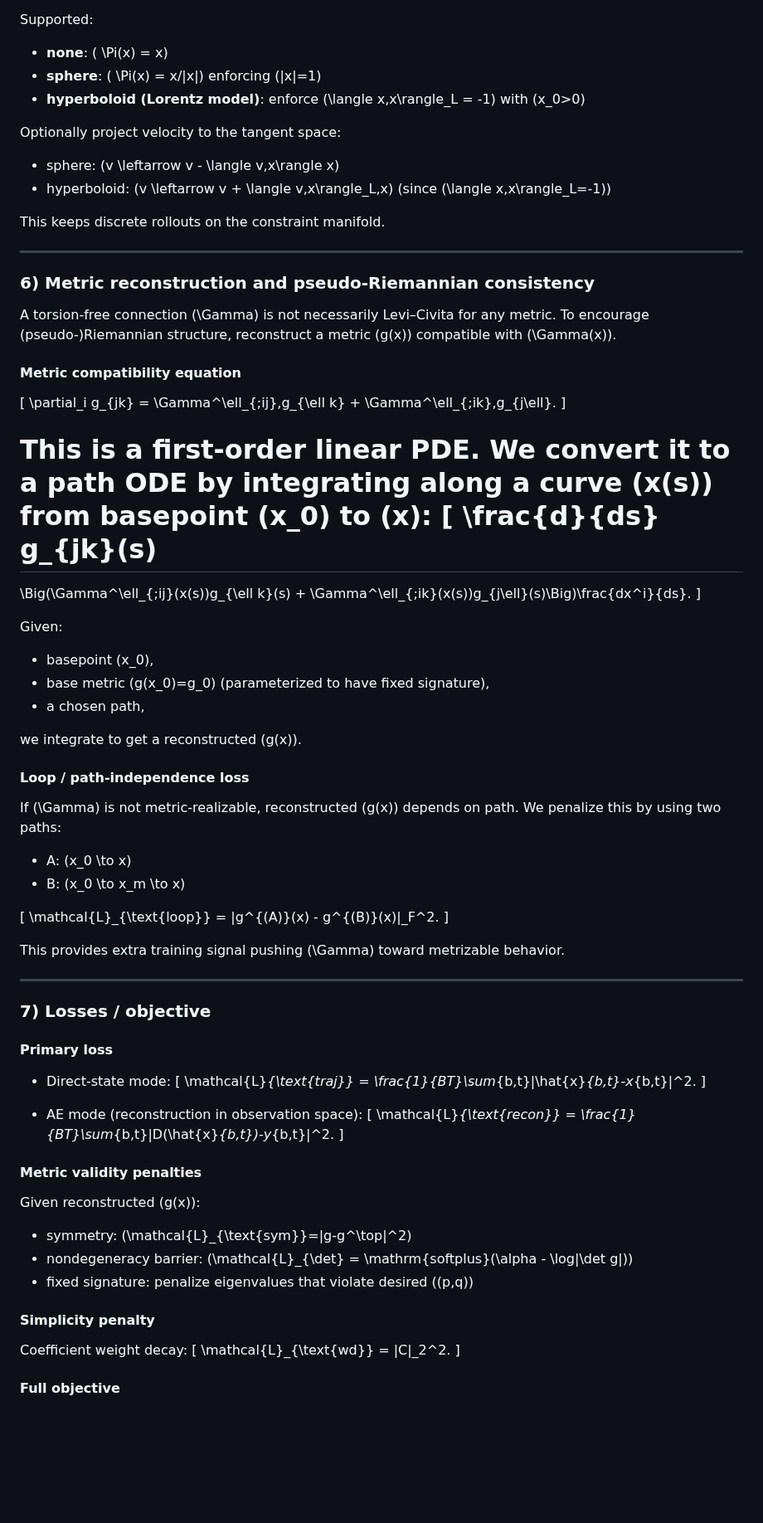
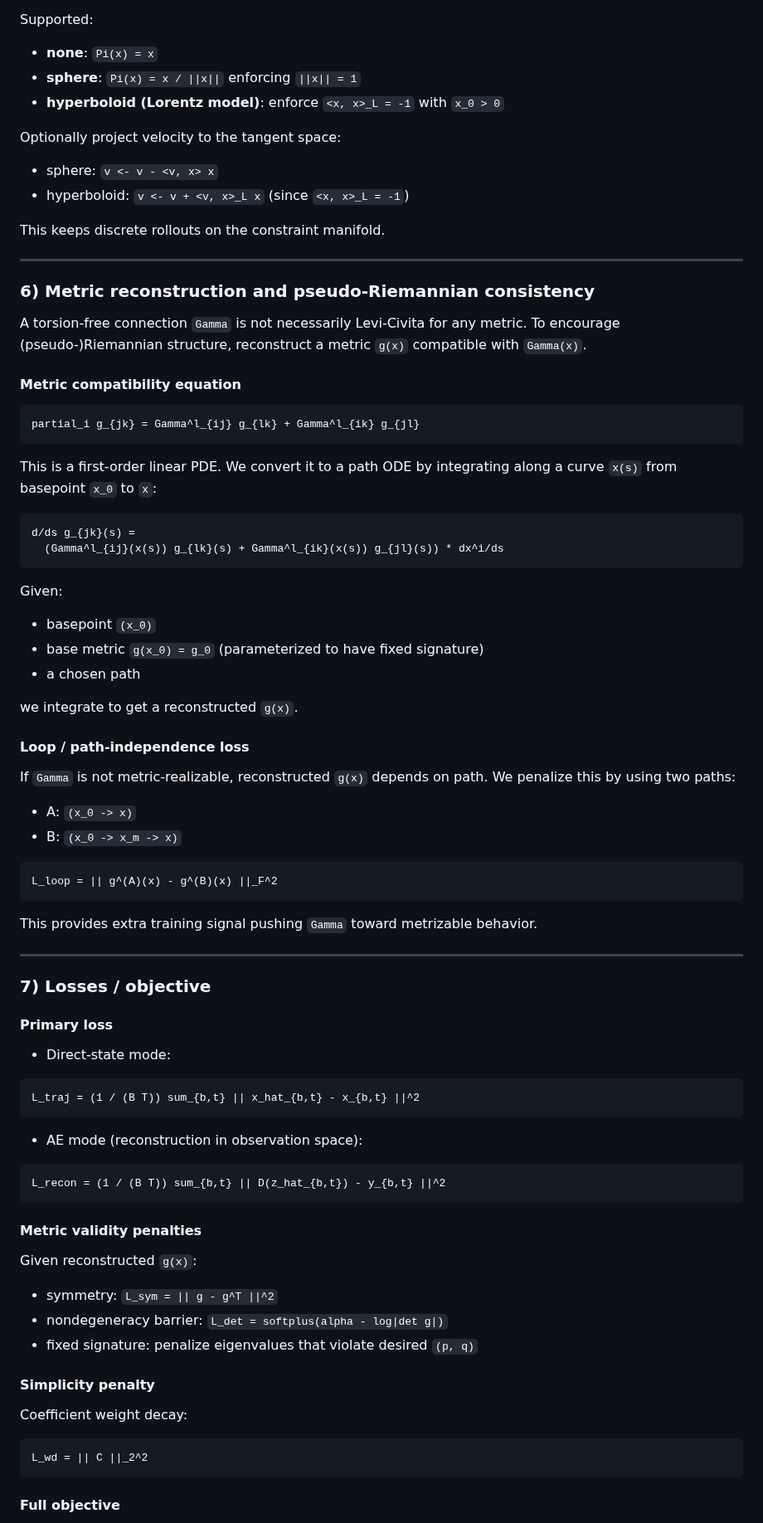
Before and after one commit to Mihir-Null/PolyChristoffelNet, a Markdown page: README.md, the part around one of its changes. Shown at 83% size. Drawn GitHub-style; blank space fills up the shorter version.

Commit message:
corrected readme formatting (I'll have codex add in patch notes l8r)

````diff
--- a/README.md
+++ b/README.md
@@ -175,14 +180,12 @@ x \leftarrow \Pi_{\mathcal{M}}(x).
 
 Supported:
-
-* **none**: ( \Pi(x) = x)
-* **sphere**: ( \Pi(x) = x/|x|) enforcing (|x|=1)
-* **hyperboloid (Lorentz model)**: enforce (\langle x,x\rangle_L = -1) with (x_0>0)
+* **none**: `Pi(x) = x`
+* **sphere**: `Pi(x) = x / ||x||` enforcing `||x|| = 1`
+* **hyperboloid (Lorentz model)**: enforce `<x, x>_L = -1` with `x_0 > 0`
 
 Optionally project velocity to the tangent space:
-
-* sphere: (v \leftarrow v - \langle v,x\rangle x)
-* hyperboloid: (v \leftarrow v + \langle v,x\rangle_L,x) (since (\langle x,x\rangle_L=-1))
+* sphere: `v <- v - <v, x> x`
+* hyperboloid: `v <- v + <v, x>_L x` (since `<x, x>_L = -1`)
 
 This keeps discrete rollouts on the constraint manifold.
 
@@ -190,42 +193,39 @@ This keeps discrete rollouts on the constraint manifold.
 
 ### 6) Metric reconstruction and pseudo-Riemannian consistency
 
-A torsion-free connection (\Gamma) is not necessarily Levi–Civita for any metric. To encourage (pseudo-)Riemannian structure, reconstruct a metric (g(x)) compatible with (\Gamma(x)).
+A torsion-free connection `Gamma` is not necessarily Levi-Civita for any metric. To encourage (pseudo-)Riemannian structure, reconstruct a metric `g(x)` compatible with `Gamma(x)`.
 
 #### Metric compatibility equation
 
-[
-\partial_i g_{jk} = \Gamma^\ell_{;ij},g_{\ell k} + \Gamma^\ell_{;ik},g_{j\ell}.
-]
+```
+partial_i g_{jk} = Gamma^l_{ij} g_{lk} + Gamma^l_{ik} g_{jl}
+```
 
-This is a first-order linear PDE. We convert it to a path ODE by integrating along a curve (x(s)) from basepoint (x_0) to (x):
-[
-\frac{d}{ds} g_{jk}(s)
-======================
-
-\Big(\Gamma^\ell_{;ij}(x(s))g_{\ell k}(s) + \Gamma^\ell_{;ik}(x(s))g_{j\ell}(s)\Big)\frac{dx^i}{ds}.
-]
+This is a first-order linear PDE. We convert it to a path ODE by integrating along a curve `x(s)` from basepoint `x_0` to `x`:
+```
+d/ds g_{jk}(s) =
+  (Gamma^l_{ij}(x(s)) g_{lk}(s) + Gamma^l_{ik}(x(s)) g_{jl}(s)) * dx^i/ds
+```
 
 Given:
+* basepoint `(x_0)`
+* base metric `g(x_0) = g_0` (parameterized to have fixed signature)
+* a chosen path
 
-* basepoint (x_0),
-* base metric (g(x_0)=g_0) (parameterized to have fixed signature),
-* a chosen path,
-
-we integrate to get a reconstructed (g(x)).
+we integrate to get a reconstructed `g(x)`.
 
 #### Loop / path-independence loss
 
-If (\Gamma) is not metric-realizable, reconstructed (g(x)) depends on path. We penalize this by using two paths:
+If `Gamma` is not metric-realizable, reconstructed `g(x)` depends on path. We penalize this by using two paths:
 
-* A: (x_0 \to x)
-* B: (x_0 \to x_m \to x)
+* A: `(x_0 -> x)`
+* B: `(x_0 -> x_m -> x)`
 
-[
-\mathcal{L}_{\text{loop}} = |g^{(A)}(x) - g^{(B)}(x)|_F^2.
-]
+```
+L_loop = || g^(A)(x) - g^(B)(x) ||_F^2
+```
 
-This provides extra training signal pushing (\Gamma) toward metrizable behavior.
+This provides extra training signal pushing `Gamma` toward metrizable behavior.
 
 ---
 
@@ -234,29 +234,28 @@ This provides extra training signal pushing (\Gamma) toward metrizable behavior.
 #### Primary loss
 
 * Direct-state mode:
-  [
-  \mathcal{L}*{\text{traj}} = \frac{1}{BT}\sum*{b,t}|\hat{x}*{b,t}-x*{b,t}|^2.
-  ]
+```
+L_traj = (1 / (B T)) sum_{b,t} || x_hat_{b,t} - x_{b,t} ||^2
+```
 
 * AE mode (reconstruction in observation space):
-  [
-  \mathcal{L}*{\text{recon}} = \frac{1}{BT}\sum*{b,t}|D(\hat{x}*{b,t})-y*{b,t}|^2.
-  ]
+```
+L_recon = (1 / (B T)) sum_{b,t} || D(z_hat_{b,t}) - y_{b,t} ||^2
+```
 
 #### Metric validity penalties
 
-Given reconstructed (g(x)):
-
-* symmetry: (\mathcal{L}_{\text{sym}}=|g-g^\top|^2)
-* nondegeneracy barrier: (\mathcal{L}_{\det} = \mathrm{softplus}(\alpha - \log|\det g|))
-* fixed signature: penalize eigenvalues that violate desired ((p,q))
+Given reconstructed `g(x)`:
+* symmetry: `L_sym = || g - g^T ||^2`
+* nondegeneracy barrier: `L_det = softplus(alpha - log|det g|)`
+* fixed signature: penalize eigenvalues that violate desired `(p, q)`
 
 #### Simplicity penalty
 
 Coefficient weight decay:
-[
-\mathcal{L}_{\text{wd}} = |C|_2^2.
-]
+```
+L_wd = || C ||_2^2
+```
 
 #### Full objective
 
````
Also changed, not shown: other parts of README.md (+70 -69 lines).
